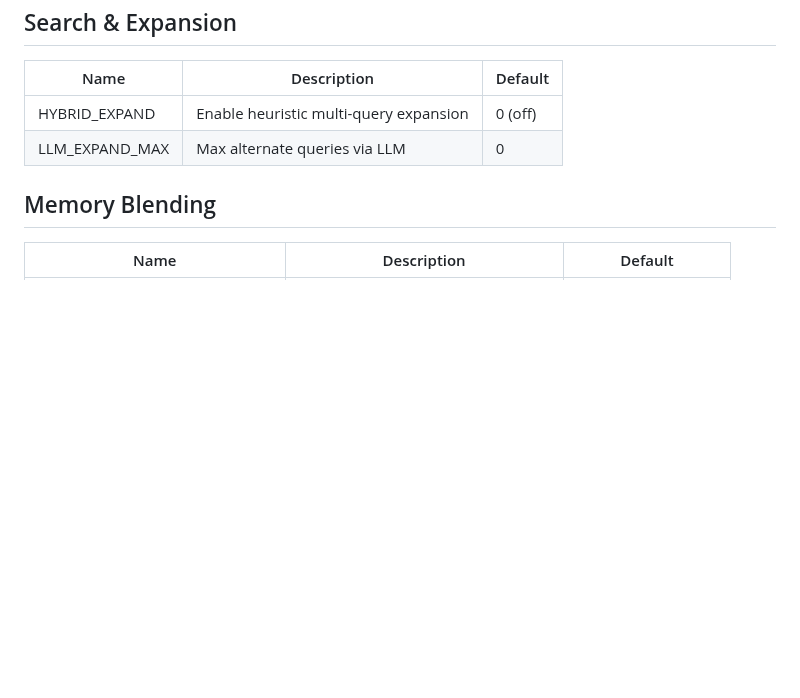
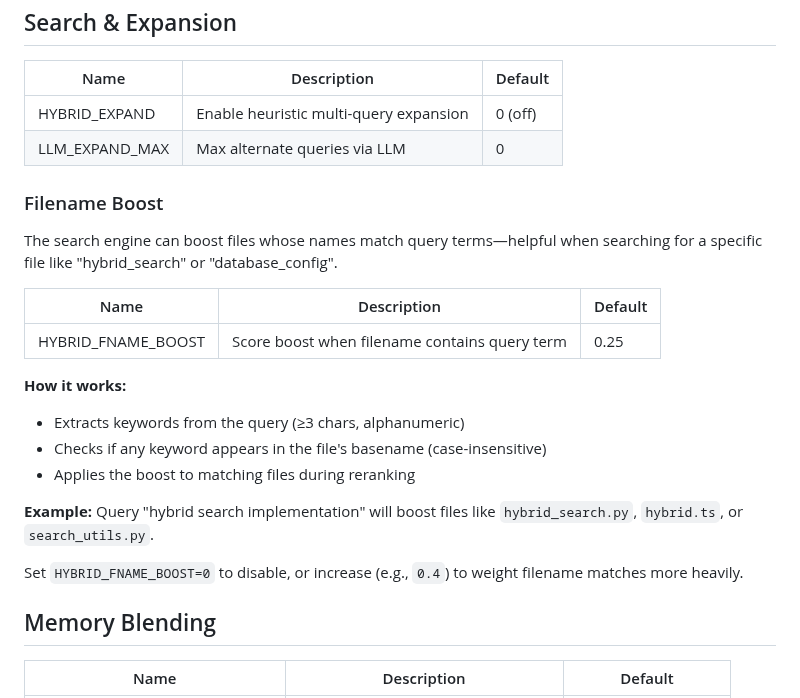
Before and after one commit to uptonking/power-context, a Markdown page: docs/CONFIGURATION.md, the part around the change. GitHub-like rendering; blank space fills up the shorter version.

Commit message:
Document filename boost configuration option
Adds documentation for the HYBRID_FNAME_BOOST setting, explaining how filename-based boosting works in search, its default value, and usage examples.

```diff
--- a/docs/CONFIGURATION.md
+++ b/docs/CONFIGURATION.md
@@ -235,6 +235,23 @@ RERANK_EVENTS_ENABLED=0
 | HYBRID_EXPAND | Enable heuristic multi-query expansion | 0 (off) |
 | LLM_EXPAND_MAX | Max alternate queries via LLM | 0 |
 
+### Filename Boost
+
+The search engine can boost files whose names match query terms—helpful when searching for a specific file like "hybrid_search" or "database_config".
+
+| Name | Description | Default |
+|------|-------------|---------|
+| HYBRID_FNAME_BOOST | Score boost when filename contains query term | 0.25 |
+
+**How it works:**
+- Extracts keywords from the query (≥3 chars, alphanumeric)
+- Checks if any keyword appears in the file's basename (case-insensitive)
+- Applies the boost to matching files during reranking
+
+**Example:** Query "hybrid search implementation" will boost files like `hybrid_search.py`, `hybrid.ts`, or `search_utils.py`.
+
+Set `HYBRID_FNAME_BOOST=0` to disable, or increase (e.g., `0.4`) to weight filename matches more heavily.
+
 ## Memory Blending
 
 | Name | Description | Default |
```
